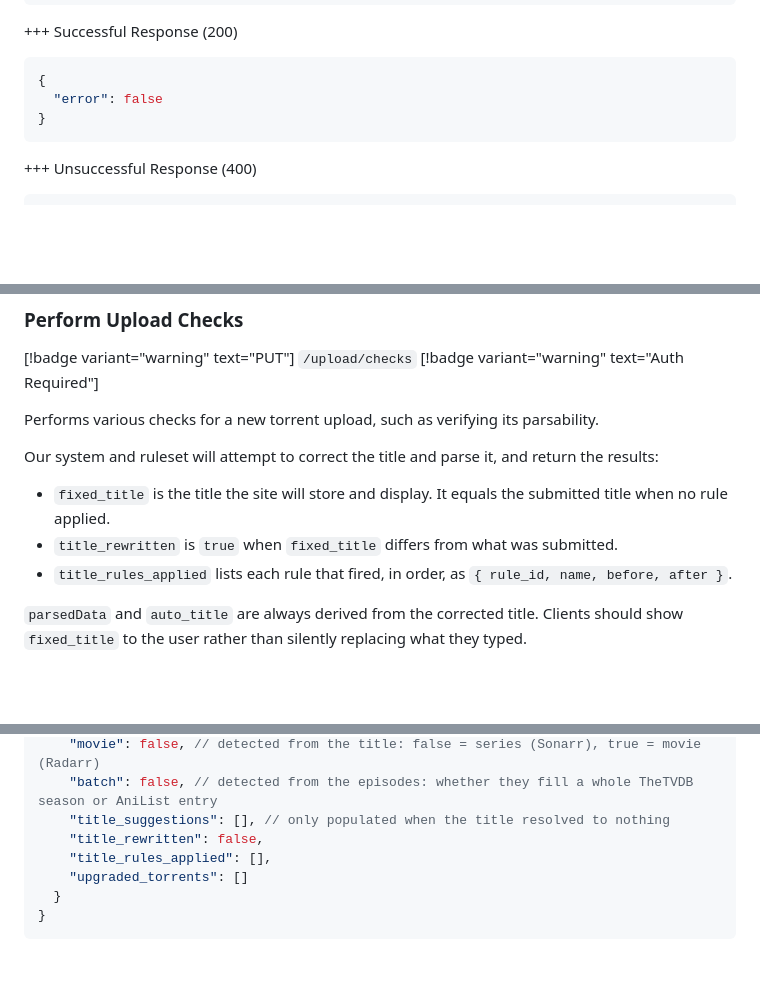
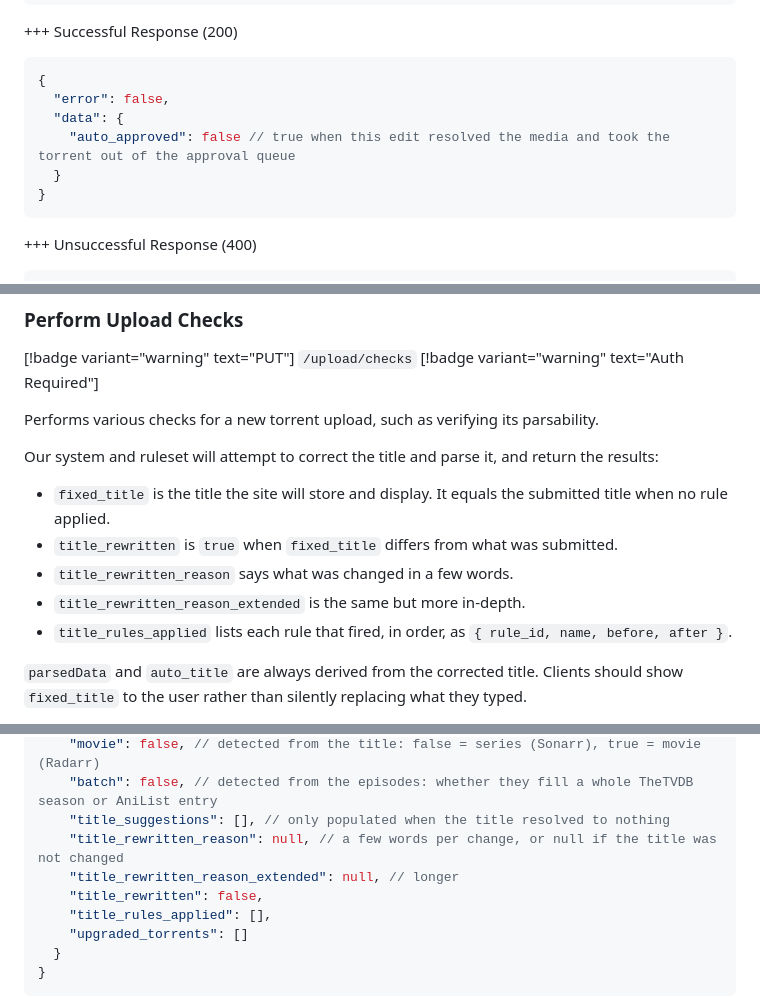
Before and after one commit to nekoBT/wiki, a Markdown page: Technical Details/json.md, 3 parts joined by grey strips. GitHub-like rendering; blank space fills up the shorter version.

Commit message:
Auto approve on edit + new title rewritten reasons

````diff
--- a/Technical Details/json.md
+++ b/Technical Details/json.md
@@ -1265,7 +1266,10 @@ deletion_reason? | string | Reason for deletion (max 256 characters)
 +++ Successful Response (200)
 ```json
 {
-  "error": false
+  "error": false,
+  "data": {
+    "auto_approved": false // true when this edit resolved the media and took the torrent out of the approval queue
+  }
 }
 ```
 +++ Unsuccessful Response (400)
@@ -1928,6 +1932,8 @@ Our system and ruleset will attempt to correct the title and parse it, and retur
 
 - `fixed_title` is the title the site will store and display. It equals the submitted title when no rule applied.
 - `title_rewritten` is `true` when `fixed_title` differs from what was submitted.
+- `title_rewritten_reason` says what was changed in a few words.
+- `title_rewritten_reason_extended` is the same but more in-depth.
 - `title_rules_applied` lists each rule that fired, in order, as `{ rule_id, name, before, after }`.
 
 `parsedData` and `auto_title` are always derived from the corrected title. Clients should show `fixed_title` to the user rather than silently replacing what they typed.
@@ -2064,6 +2070,8 @@ raw_announce_urls? | array of arrays of strings | Tiered announce URLs. Ignored
     "movie": false, // detected from the title: false = series (Sonarr), true = movie (Radarr)
     "batch": false, // detected from the episodes: whether they fill a whole TheTVDB season or AniList entry
     "title_suggestions": [], // only populated when the title resolved to nothing
+    "title_rewritten_reason": null, // a few words per change, or null if the title was not changed
+    "title_rewritten_reason_extended": null, // longer
     "title_rewritten": false,
     "title_rules_applied": [],
     "upgraded_torrents": []
````
Also changed, not shown: other parts of Technical Details/json.md (+1 -0 lines), Info/uploading.md (+5 -1 lines).
